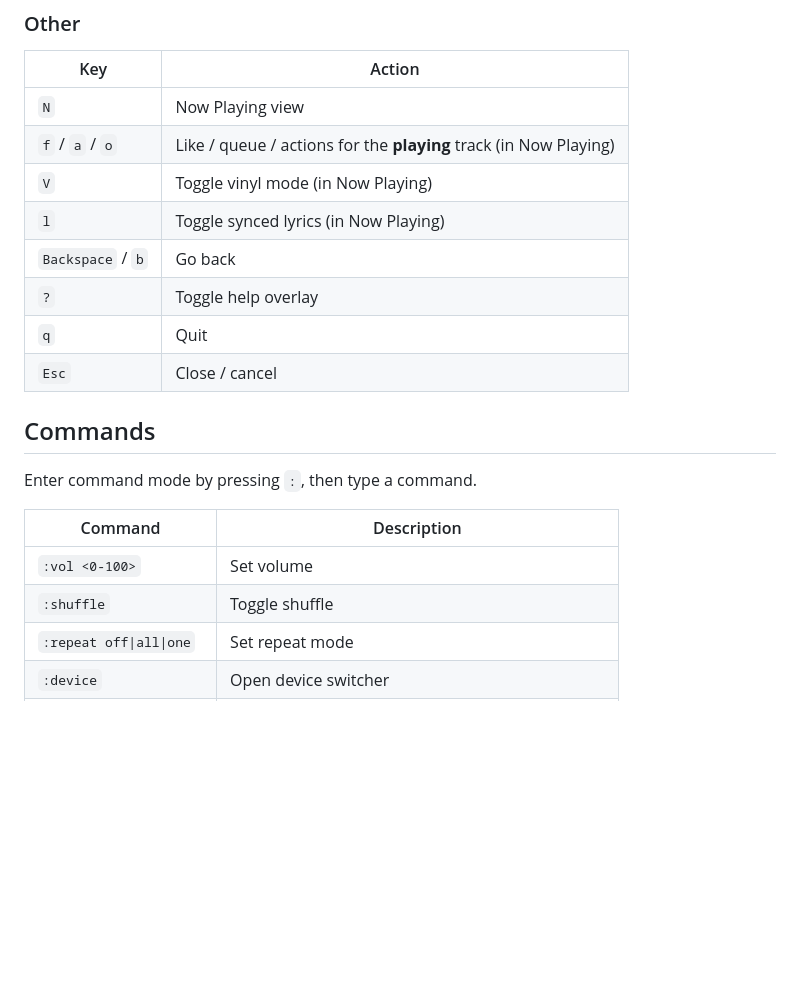
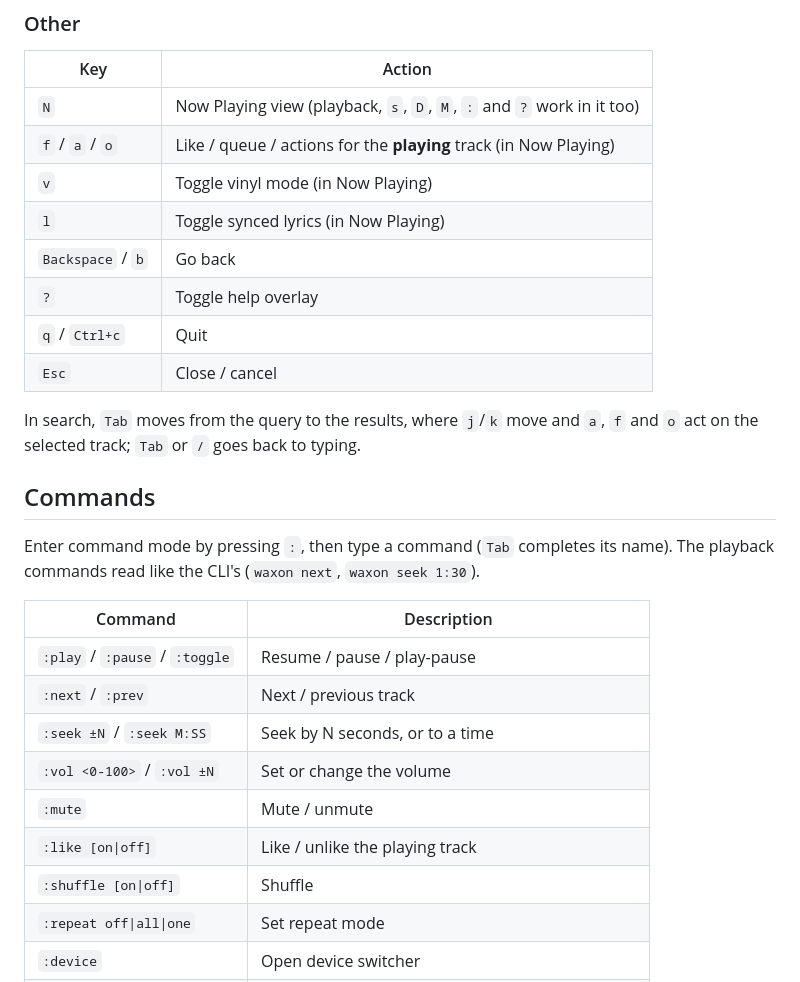
Before and after one commit to danfry1/waxon, a Markdown page: README.md, the part around one of its changes. GitHub-like rendering; blank space fills up the shorter version.

```diff
--- a/README.md
+++ b/README.md
@@ -305,23 +306,30 @@ Vim-style commands for volume, shuffle, repeat, device switching, and more.
 
 | Key              | Action              |
 |------------------|---------------------|
-| `N`              | Now Playing view    |
+| `N`              | Now Playing view (playback, `s`, `D`, `M`, `:` and `?` work in it too) |
 | `f` / `a` / `o`  | Like / queue / actions for the **playing** track (in Now Playing) |
-| `V`              | Toggle vinyl mode (in Now Playing) |
+| `v`              | Toggle vinyl mode (in Now Playing) |
 | `l`              | Toggle synced lyrics (in Now Playing) |
 | `Backspace` / `b` | Go back           |
 | `?`              | Toggle help overlay |
-| `q`              | Quit               |
+| `q` / `Ctrl+c`   | Quit               |
 | `Esc`            | Close / cancel      |
+
+In search, `Tab` moves from the query to the results, where `j`/`k` move and `a`, `f` and `o` act on the selected track; `Tab` or `/` goes back to typing.
 
 ## Commands
 
-Enter command mode by pressing `:`, then type a command.
+Enter command mode by pressing `:`, then type a command (`Tab` completes its name). The playback commands read like the CLI's (`waxon next`, `waxon seek 1:30`).
 
 | Command                 | Description          |
 |-------------------------|----------------------|
-| `:vol <0-100>`          | Set volume           |
-| `:shuffle`              | Toggle shuffle       |
+| `:play` / `:pause` / `:toggle` | Resume / pause / play-pause |
+| `:next` / `:prev`       | Next / previous track |
+| `:seek ±N` / `:seek M:SS` | Seek by N seconds, or to a time |
+| `:vol <0-100>` / `:vol ±N` | Set or change the volume |
+| `:mute`                 | Mute / unmute        |
+| `:like [on\|off]`       | Like / unlike the playing track |
+| `:shuffle [on\|off]`    | Shuffle              |
 | `:repeat off\|all\|one` | Set repeat mode      |
 | `:device`               | Open device switcher |
 | `:device -`             | Back to the previous device |
```
Also changed, not shown: other parts of README.md (+15 -13 lines), CHANGELOG.md (+32 -0 lines), demo/recordings/library.gif, demo/recordings/podcasts.gif, 11 other files.
